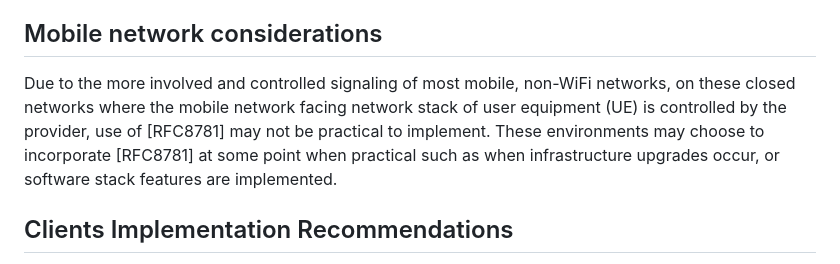
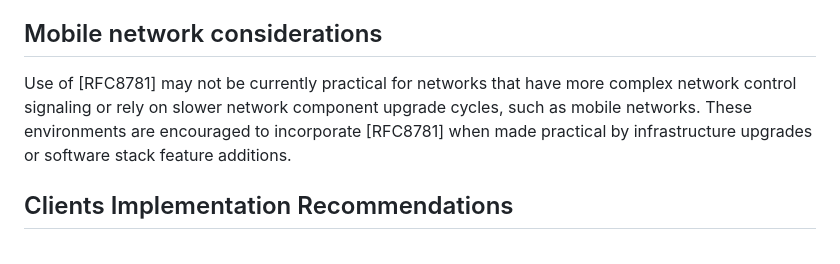
Before and after one commit to furry13/draft-buraglio-deprecate7050, a Markdown page: draft-v6ops-prefer8781.md, the part around the change. Drawn GitHub-style.

Commit message:
Update draft-v6ops-prefer8781.md
Co-authored-by: Tommy Jensen <45110146+mstojens@users.noreply.github.com>

```diff
--- a/draft-v6ops-prefer8781.md
+++ b/draft-v6ops-prefer8781.md
@@ -140,7 +140,7 @@ Operators deploying NAT64 networks SHOULD provide PREF64 information in Router A
 
 ## Mobile network considerations
 
-Due to the more involved and controlled signaling of most mobile, non-WiFi networks, on these closed networks where the mobile network facing network stack of user equipment (UE) is controlled by the provider, use of [RFC8781] may not be practical to implement. These environments may choose to incorporate [RFC8781] at some point when practical such as when infrastructure upgrades occur, or software stack features are implemented.
+Use of [RFC8781] may not be currently practical for networks that have more complex network control signaling or rely on slower network component upgrade cycles, such as mobile networks. These environments are encouraged to incorporate [RFC8781] when made practical by infrastructure upgrades or software stack feature additions.
 
 ## Clients Implementation Recommendations
 
```
